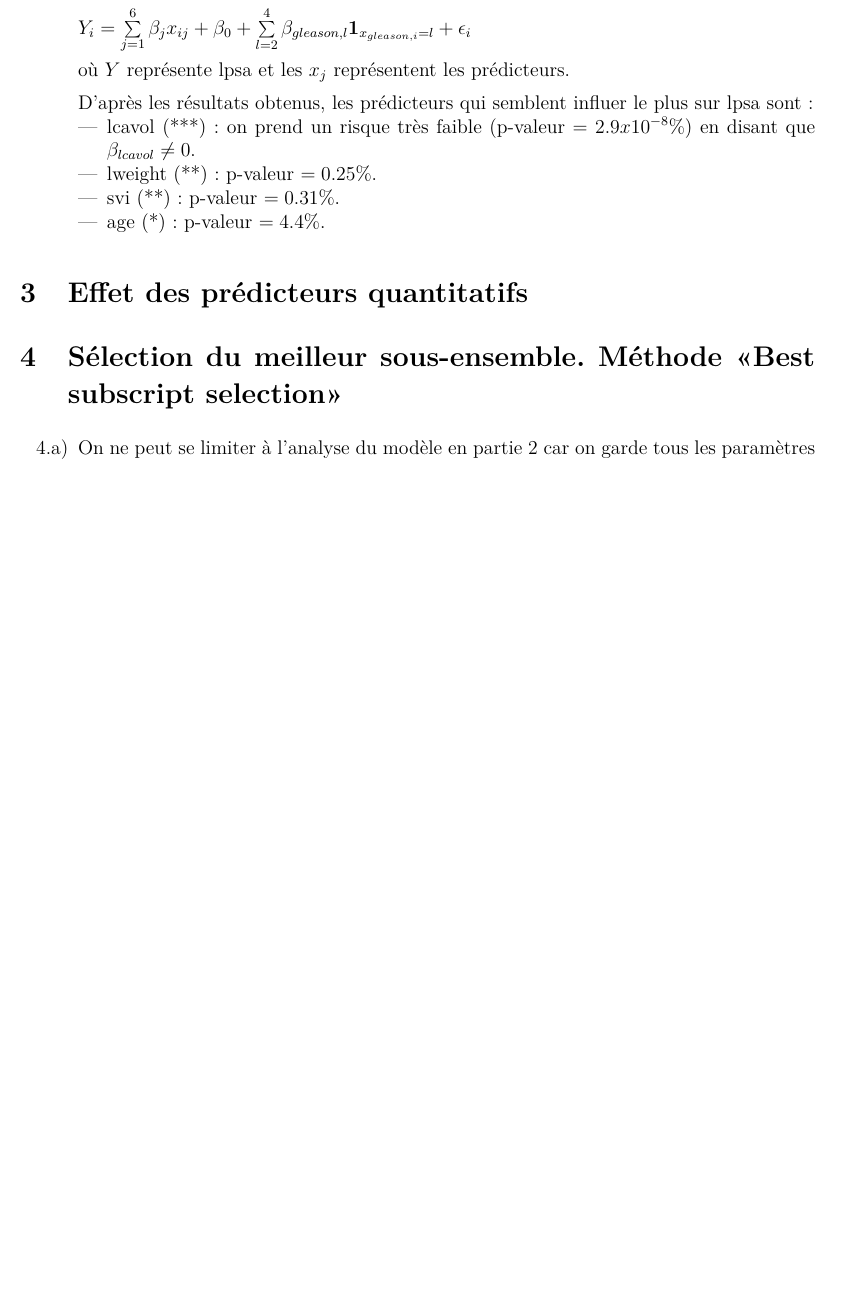
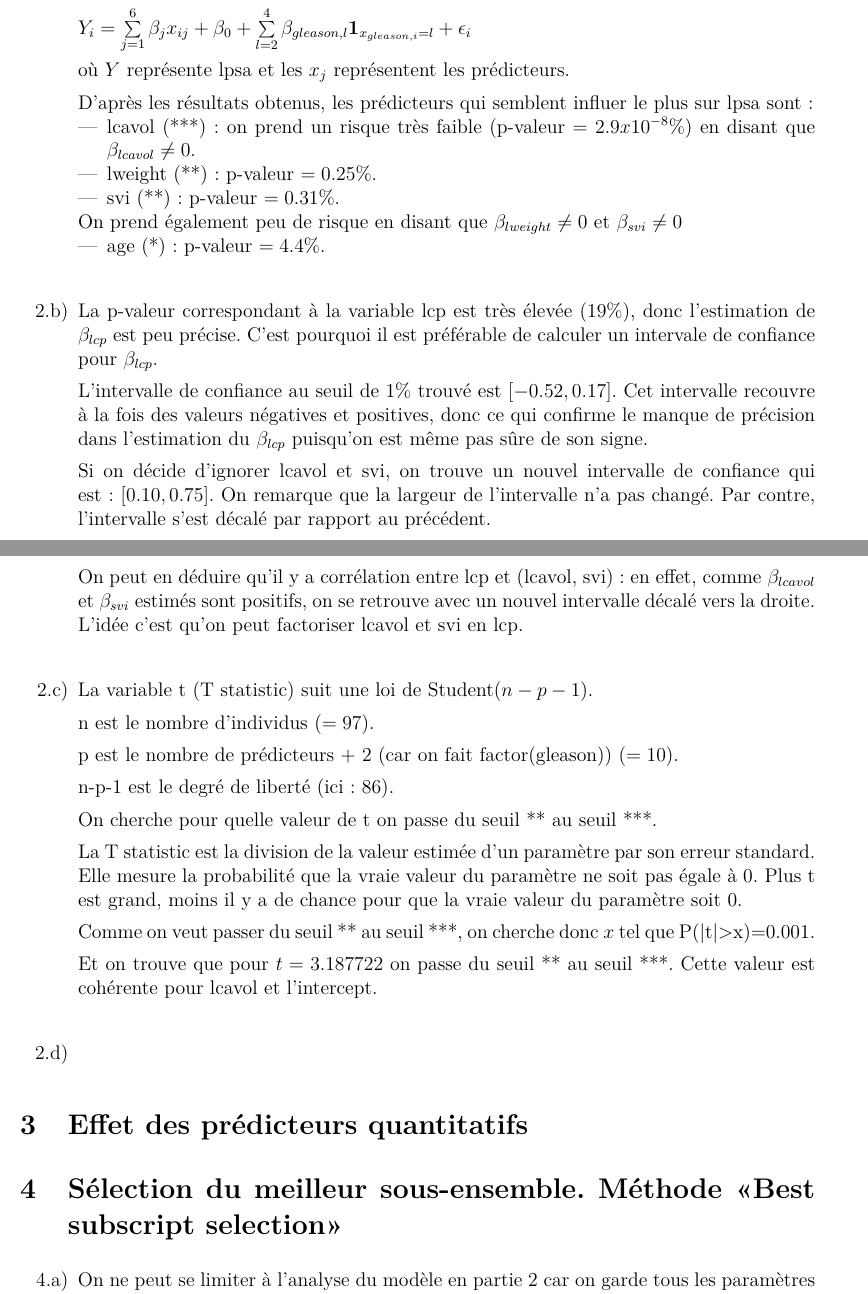
Before and after one commit to petitbop/fouille_donnees, a LaTeX document (tp1/rapport.tex): part of page 2 of 6 before the commit and two parts of pages 2 and 3 of 7 after it, the two joined at a grey line, cut so that both start at the same text, the shorter picture padded with empty space. Compiled offline with pdfLaTeX.

Commit message:
rajout modifs

```diff
--- a/tp1/rapport.tex
+++ b/tp1/rapport.tex
@@ -189,11 +189,38 @@ D'après les résultats obtenus, les prédicteurs qui semblent influer le plus s
 \item lcavol (***) : on prend un risque très faible (p-valeur $=2.9x10^{-8}\%$) en disant que $\beta_{lcavol} \neq 0$.
 \item lweight (**) : p-valeur $=0.25\%$.
 \item svi (**) : p-valeur $=0.31\%$.
+\end{itemize}
+On prend également peu de risque en disant que $\beta_{lweight} \neq 0$ et $\beta_{svi} \neq 0$
+\begin{itemize}
 \item age (*) : p-valeur $=4.4\%$.
 \end{itemize}
 
 
+\item[2.b)] La p-valeur correspondant à la variable lcp est très élevée ($19\%$), donc l'estimation de $\beta_{lcp}$ est peu précise. C'est pourquoi il est préférable de calculer un intervale de confiance pour $\beta_{lcp}$.
 
+L'intervalle de confiance au seuil de $1\%$ trouvé est $[-0.52, 0.17]$. Cet intervalle recouvre à la fois des valeurs négatives et positives, donc ce qui confirme le manque de précision dans l'estimation du $\beta_{lcp}$ puisqu'on est même pas sûre de son signe.
+
+Si on décide d'ignorer lcavol et svi, on trouve un nouvel intervalle de confiance qui est : $[0.10, 0.75]$. On remarque que la largeur de l'intervalle n'a pas changé. Par contre, l'intervalle s'est décalé par rapport au précédent.
+
+On peut en déduire qu'il y a corrélation entre lcp et (lcavol, svi) : en effet, comme $\beta_{lcavol}$ et $\beta_{svi}$ estimés sont positifs, on se retrouve avec un nouvel intervalle décalé vers la droite. L'idée c'est qu'on peut factoriser lcavol et svi en lcp.
+
+\item[2.c)] La variable t (T statistic) suit une loi de Student($n-p-1$).
+
+n est le nombre d'individus ($=97$).
+
+p est le nombre de prédicteurs + 2 (car on fait factor(gleason)) ($=10$).
+
+n-p-1 est le degré de liberté (ici : $86$).
+
+On cherche pour quelle valeur de t on passe du seuil ** au seuil ***.
+
+La T statistic est la division de la valeur estimée d'un paramètre par son erreur standard. Elle mesure la probabilité que la vraie valeur du paramètre ne soit pas égale à $0$. Plus t est grand, moins il y a de chance pour que la vraie valeur du paramètre soit $0$.
+
+Comme on veut passer du seuil ** au seuil ***, on cherche donc $x$ tel que P(|t|>x)=0.001.
+
+Et on trouve que pour $t=3.187722$ on passe du seuil ** au seuil ***. Cette valeur est cohérente pour lcavol et l'intercept.
+
+\item[2.d)]
 
 \end{enumerate}
 
```
